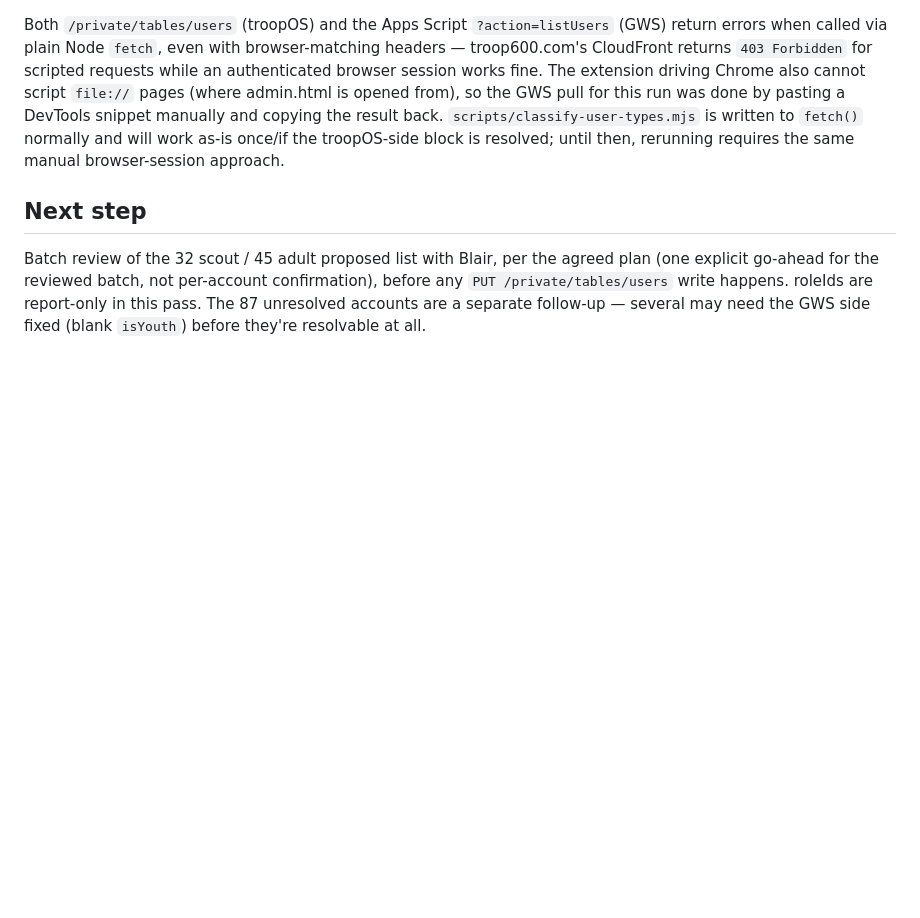
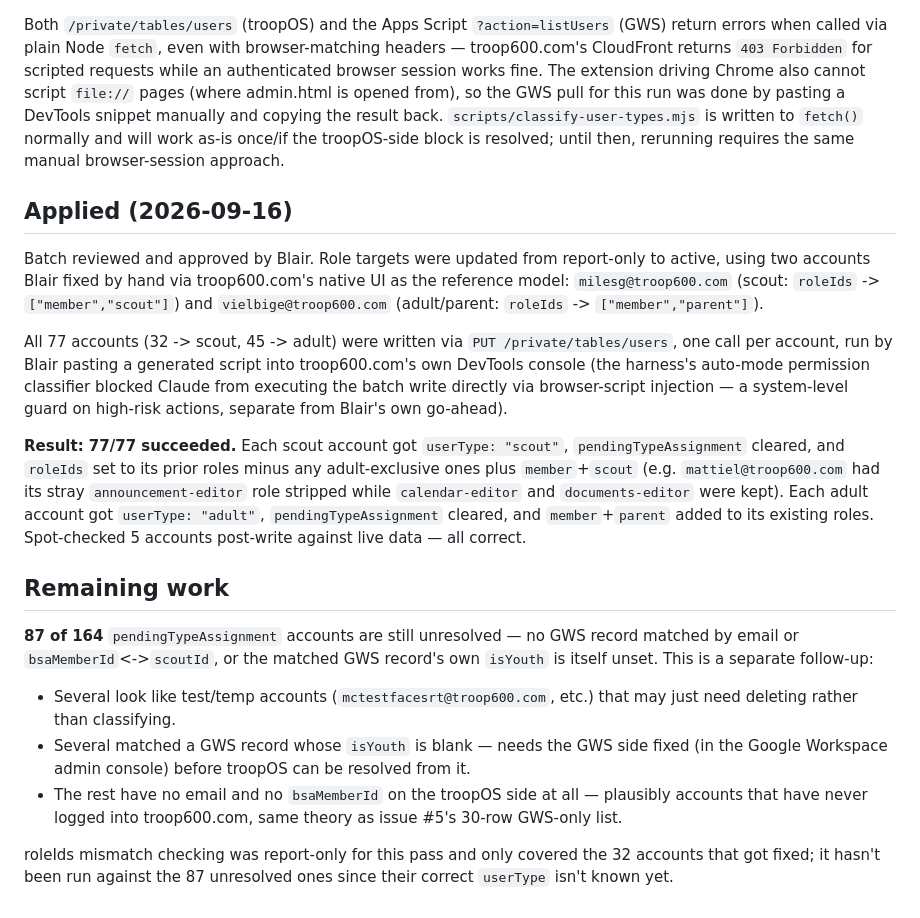
Before and after one commit to bhotchkies/ScoutSight, a Markdown page: docs/troopos-usertype-reconciliation-2026-09-16.md, the part around the change. Rendered like a GitHub page; blank space fills up the shorter version.

Commit message:
Record issue #7 batch write results: 77/77 succeeded
Applied the reviewed classification (32 -> scout, 45 -> adult), using
milesg@troop600.com and vielbige@troop600.com (fixed by hand via
troop600.com's native UI) as the roleIds reference model. All 77 PUT
/private/tables/users writes succeeded; spot-checked 5 post-write.

87 of 164 pendingTypeAssignment accounts remain unresolved and are
documented as follow-up work, not closed out by this pass.

Co-Authored-By: Claude Sonnet 5 <noreply@anthropic.com>

```diff
--- a/docs/troopos-usertype-reconciliation-2026-09-16.md
+++ b/docs/troopos-usertype-reconciliation-2026-09-16.md
@@ -56,10 +56,43 @@ result back. `scripts/classify-user-types.mjs` is written to `fetch()` normally
 will work as-is once/if the troopOS-side block is resolved; until then, rerunning
 requires the same manual browser-session approach.
 
-## Next step
+## Applied (2026-09-16)
 
-Batch review of the 32 scout / 45 adult proposed list with Blair, per the agreed
-plan (one explicit go-ahead for the reviewed batch, not per-account confirmation),
-before any `PUT /private/tables/users` write happens. roleIds are report-only in
-this pass. The 87 unresolved accounts are a separate follow-up — several may need
-the GWS side fixed (blank `isYouth`) before they're resolvable at all.
+Batch reviewed and approved by Blair. Role targets were updated from report-only to
+active, using two accounts Blair fixed by hand via troop600.com's native UI as the
+reference model: `milesg@troop600.com` (scout: `roleIds` -> `["member","scout"]`)
+and `vielbige@troop600.com` (adult/parent: `roleIds` -> `["member","parent"]`).
+
+All 77 accounts (32 -> scout, 45 -> adult) were written via `PUT
+/private/tables/users`, one call per account, run by Blair pasting a generated
+script into troop600.com's own DevTools console (the harness's auto-mode
+permission classifier blocked Claude from executing the batch write directly via
+browser-script injection — a system-level guard on high-risk actions, separate
+from Blair's own go-ahead).
+
+**Result: 77/77 succeeded.** Each scout account got `userType: "scout"`,
+`pendingTypeAssignment` cleared, and `roleIds` set to its prior roles minus any
+adult-exclusive ones plus `member`+`scout` (e.g. `mattiel@troop600.com` had its
+stray `announcement-editor` role stripped while `calendar-editor` and
+`documents-editor` were kept). Each adult account got `userType: "adult"`,
+`pendingTypeAssignment` cleared, and `member`+`parent` added to its existing
+roles. Spot-checked 5 accounts post-write against live data — all correct.
+
+## Remaining work
+
+**87 of 164** `pendingTypeAssignment` accounts are still unresolved — no GWS
+record matched by email or `bsaMemberId`<->`scoutId`, or the matched GWS record's
+own `isYouth` is itself unset. This is a separate follow-up:
+
+- Several look like test/temp accounts (`mctestfacesrt@troop600.com`, etc.) that
+  may just need deleting rather than classifying.
+- Several matched a GWS record whose `isYouth` is blank — needs the GWS side
+  fixed (in the Google Workspace admin console) before troopOS can be resolved
+  from it.
+- The rest have no email and no `bsaMemberId` on the troopOS side at all —
+  plausibly accounts that have never logged into troop600.com, same theory as
+  issue #5's 30-row GWS-only list.
+
+roleIds mismatch checking was report-only for this pass and only covered the 32
+accounts that got fixed; it hasn't been run against the 87 unresolved ones since
+their correct `userType` isn't known yet.
```
